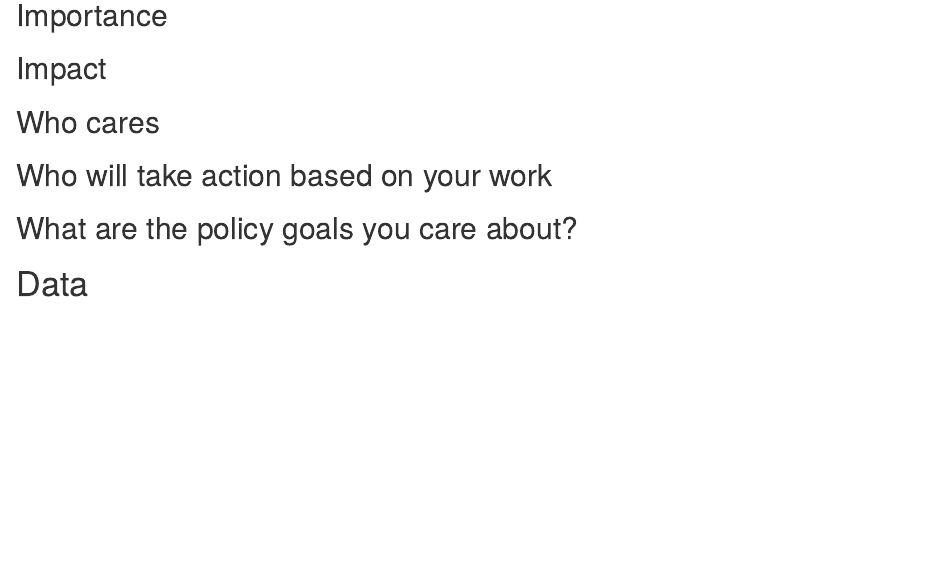
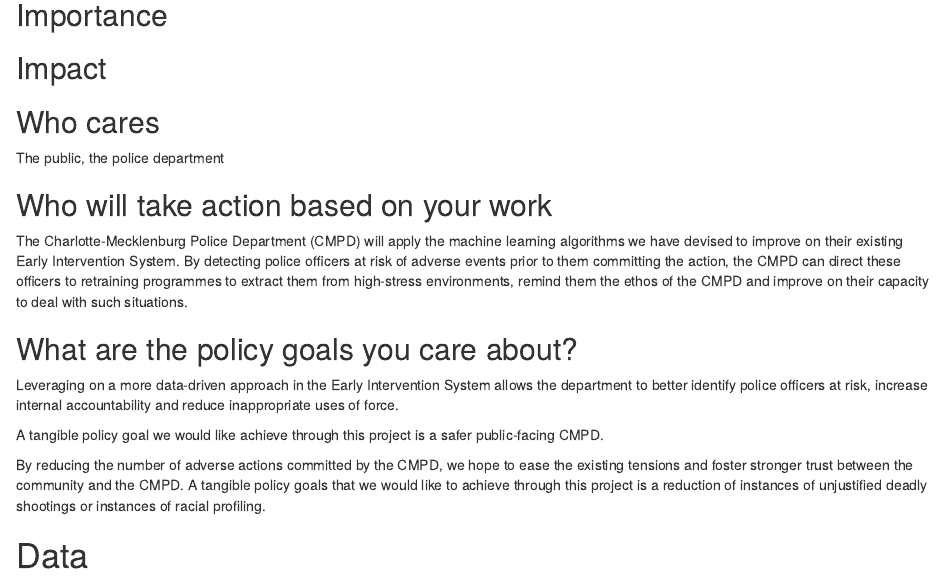
Before and after one commit to sanchez-castro/MLPP-project, an R Markdown document (project/proposal/proposal.Rmd): the page in a window 1100 px wide, from 300 px down. The pictures show the output file project/proposal/proposal.nb.html that the author committed with the source, opened offline.

Commit message:
minor edits, continuing after dinner

```diff
--- a/project/proposal/proposal.Rmd
+++ b/project/proposal/proposal.Rmd
@@ -11,11 +11,23 @@
 # Project goals
 
 ## Problem definition
+
 ## Importance
+
 ## Impact
+
 ## Who cares
+The public, the police department
+
 ## Who will take action based on your work
+The Charlotte-Mecklenburg Police Department (CMPD) will apply the machine learning algorithms we have devised to improve on their existing Early Intervention System. By detecting police officers at risk of adverse events prior to them committing the action, the CMPD can direct these officers to retraining programmes to extract them from high-stress environments, remind them the ethos of the CMPD and improve on their capacity to deal with such situations.
+
 ## What are the policy goals you care about?
+Leveraging on a more data-driven approach in the Early Intervention System allows the department to better identify police officers at risk, increase internal accountability and reduce inappropriate uses of force.
+
+A tangible policy goal we would like achieve through this project is a safer public-facing CMPD.
+
+By reducing the number of adverse actions committed by the CMPD, we hope to ease the existing tensions and foster stronger trust between the community and the CMPD. A tangible policy goals that we would like to achieve through this project is a reduction of instances of unjustified deadly shootings or instances of racial profiling.
 
 # Data
 
```
Also changed, not shown: project/proposal/proposal.nb.html, project/proposal/proposal.pdf.
